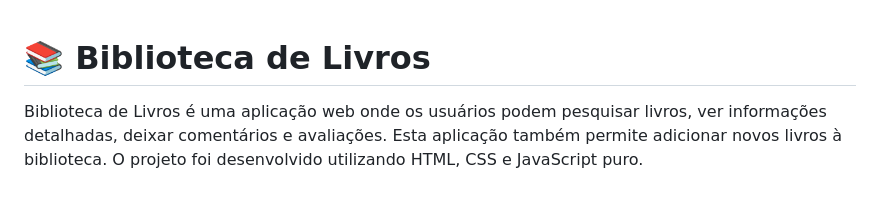
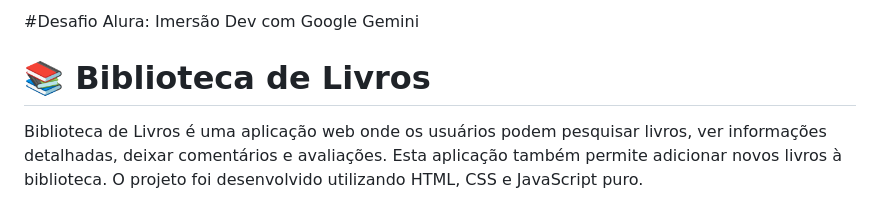
Before and after one commit to JapaDiaz/Livraria_Online, a Markdown page: README.md, the part around the change. GitHub-like rendering.

```diff
--- a/README.md
+++ b/README.md
@@ -1,3 +1,5 @@
+#Desafio Alura: Imersão Dev com Google Gemini
+
 
 # 📚 Biblioteca de Livros
 
```
